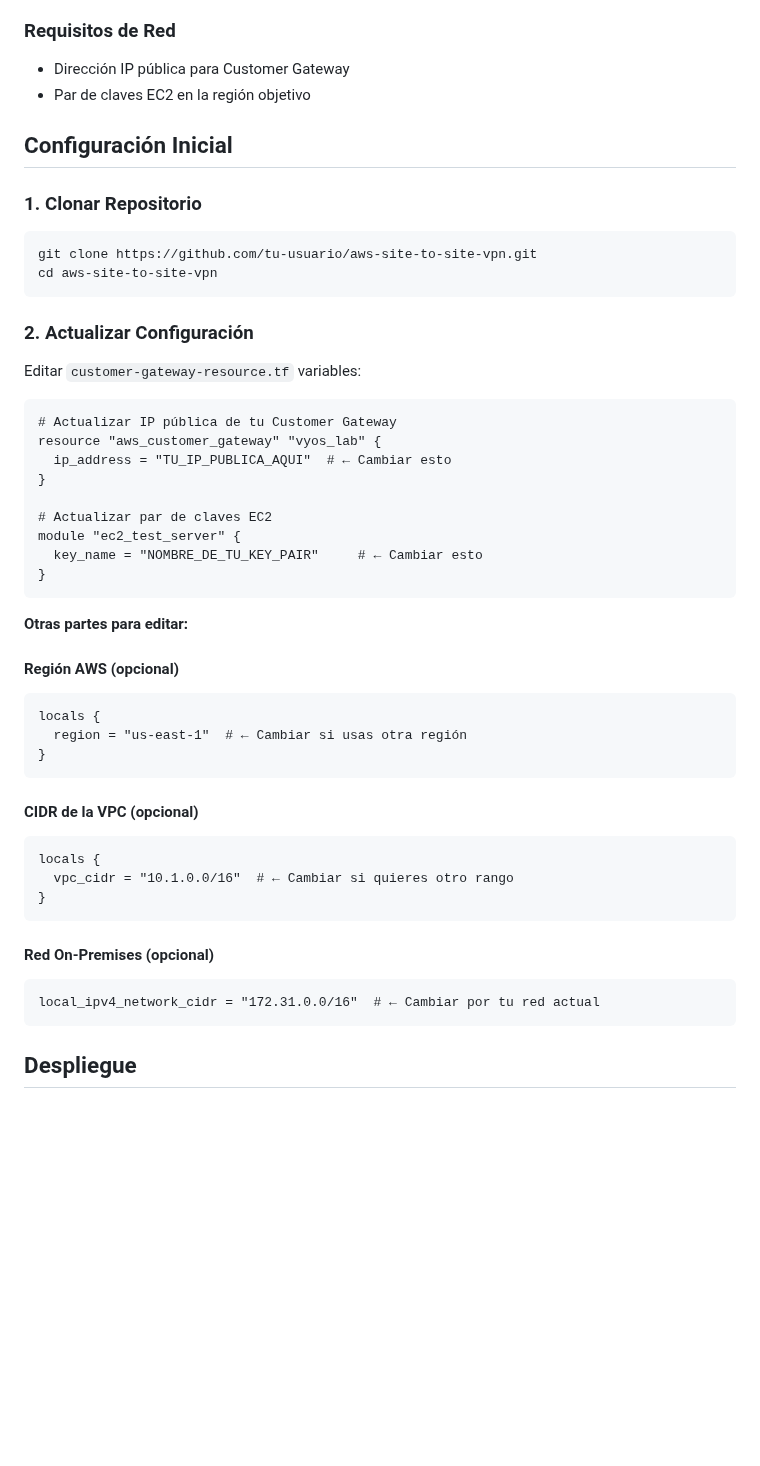
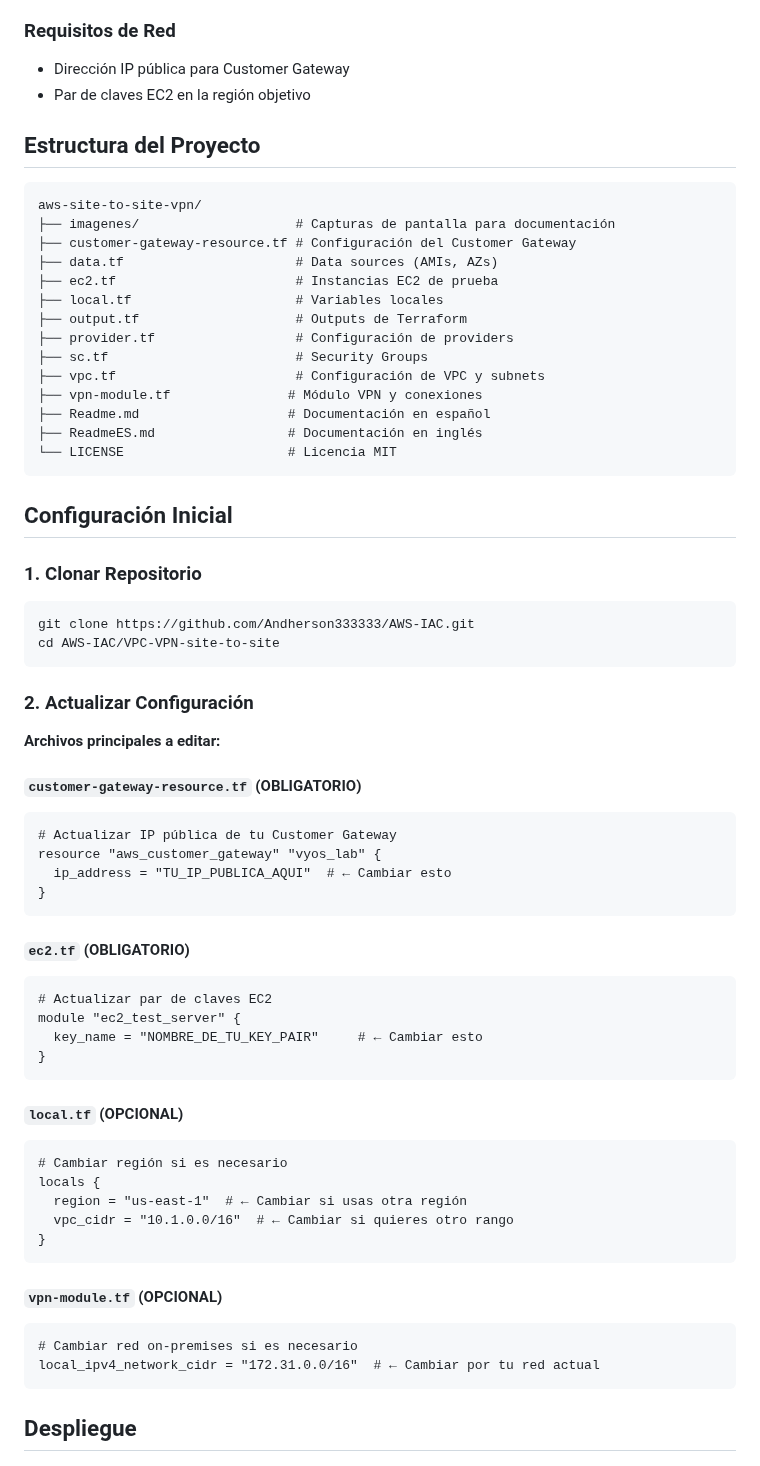
Before and after one commit to Andherson333333/AWS-IAC, a Markdown page: VPC-VPN-site-to-site/ReadmeES.md, the part around the change. GitHub-like rendering; blank space fills up the shorter version.

````diff
--- a/VPC-VPN-site-to-site/ReadmeES.md
+++ b/VPC-VPN-site-to-site/ReadmeES.md
@@ -52,49 +52,66 @@ Sus credenciales AWS necesitan permisos para:
 - Dirección IP pública para Customer Gateway
 - Par de claves EC2 en la región objetivo
 
+## Estructura del Proyecto
+
+```
+aws-site-to-site-vpn/
+├── imagenes/                    # Capturas de pantalla para documentación
+├── customer-gateway-resource.tf # Configuración del Customer Gateway
+├── data.tf                      # Data sources (AMIs, AZs)
+├── ec2.tf                       # Instancias EC2 de prueba
+├── local.tf                     # Variables locales
+├── output.tf                    # Outputs de Terraform
+├── provider.tf                  # Configuración de providers
+├── sc.tf                        # Security Groups
+├── vpc.tf                       # Configuración de VPC y subnets
+├── vpn-module.tf               # Módulo VPN y conexiones
+├── Readme.md                   # Documentación en español
+├── ReadmeES.md                 # Documentación en inglés
+└── LICENSE                     # Licencia MIT
+```
+
 ## Configuración Inicial
 
 ### 1. Clonar Repositorio
 
 ```bash
-git clone https://github.com/tu-usuario/aws-site-to-site-vpn.git
-cd aws-site-to-site-vpn
+git clone https://github.com/Andherson333333/AWS-IAC.git
+cd AWS-IAC/VPC-VPN-site-to-site
 ```
 
 ### 2. Actualizar Configuración
 
-Editar `customer-gateway-resource.tf` variables:
+**Archivos principales a editar:**
 
+#### `customer-gateway-resource.tf` (OBLIGATORIO)
 ```hcl
 # Actualizar IP pública de tu Customer Gateway
 resource "aws_customer_gateway" "vyos_lab" {
   ip_address = "TU_IP_PUBLICA_AQUI"  # ← Cambiar esto
 }
+```
 
+#### `ec2.tf` (OBLIGATORIO)
+```hcl
 # Actualizar par de claves EC2
 module "ec2_test_server" {
   key_name = "NOMBRE_DE_TU_KEY_PAIR"     # ← Cambiar esto
 }
 ```
 
-**Otras partes para editar:**
-
-#### Región AWS (opcional)
+#### `local.tf` (OPCIONAL)
 ```hcl
+# Cambiar región si es necesario
 locals {
   region = "us-east-1"  # ← Cambiar si usas otra región
-}
-```
-
-#### CIDR de la VPC (opcional)
-```hcl
-locals {
   vpc_cidr = "10.1.0.0/16"  # ← Cambiar si quieres otro rango
 }
 ```
 
-#### Red On-Premises (opcional)
+#### `vpn-module.tf` (OPCIONAL)
 ```hcl
+# Cambiar red on-premises si es necesario
 local_ipv4_network_cidr = "172.31.0.0/16"  # ← Cambiar por tu red actual
 ```
 
````
